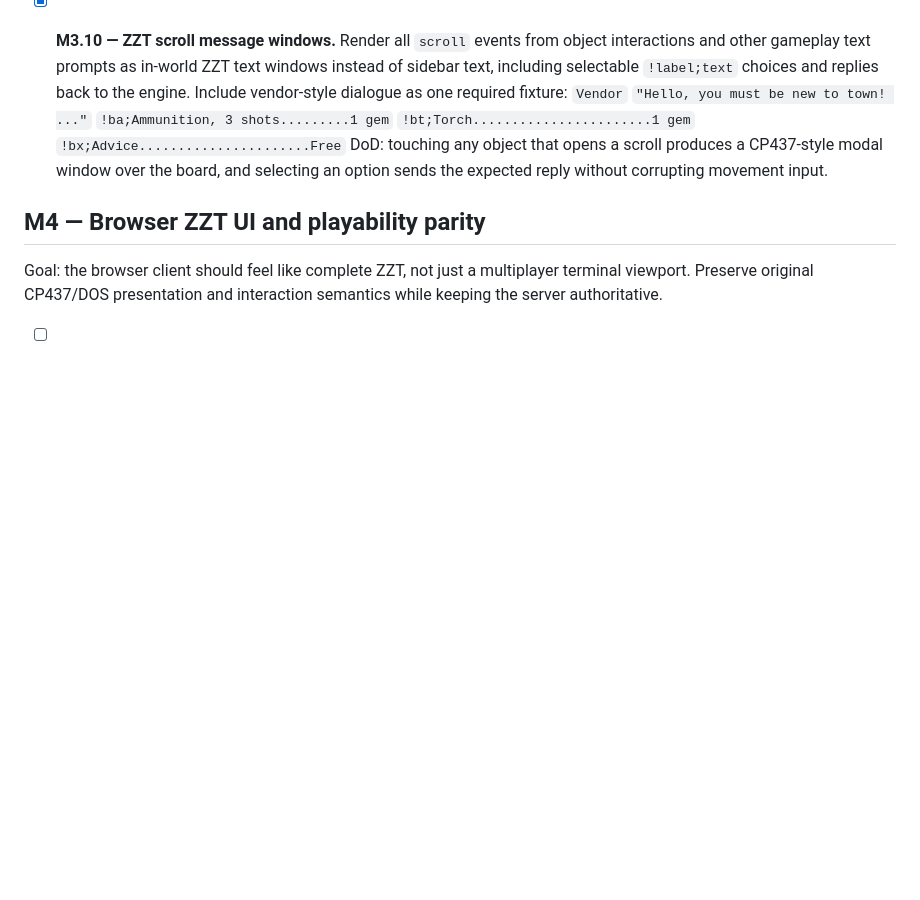
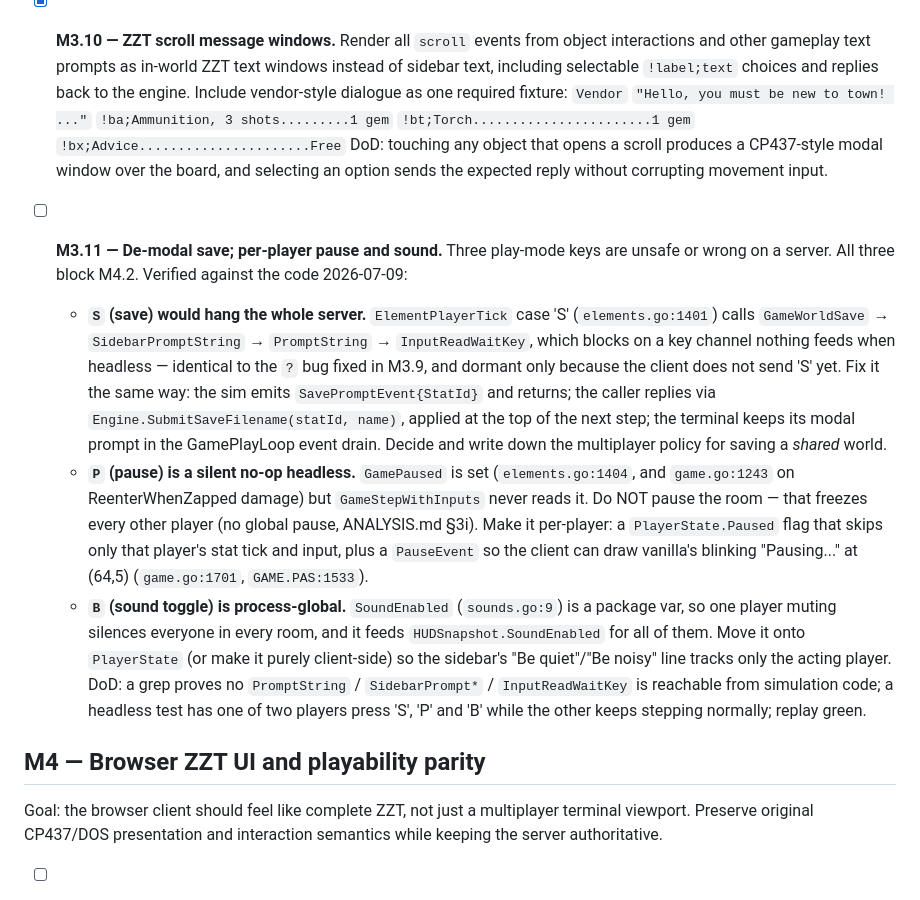
Before and after one commit to shotintoeternity/zztmmo, a Markdown page: TASKS.md, the part around one of its changes. GitHub-like rendering; blank space fills up the shorter version.

```diff
--- a/TASKS.md
+++ b/TASKS.md
@@ -219,6 +219,34 @@ and every run is reproducible. ANALYSIS.md §3g, §3h, §5.
   window over the board, and selecting an option sends the expected reply
   without corrupting movement input.
 
+- [ ] **M3.11 — De-modal save; per-player pause and sound.** Three play-mode
+  keys are unsafe or wrong on a server. All three block M4.2. Verified against
+  the code 2026-07-09:
+  * **`S` (save) would hang the whole server.** `ElementPlayerTick` case 'S'
+    (`elements.go:1401`) calls `GameWorldSave` → `SidebarPromptString` →
+    `PromptString` → `InputReadWaitKey`, which blocks on a key channel nothing
+    feeds when headless — identical to the `?` bug fixed in M3.9, and dormant
+    only because the client does not send 'S' yet. Fix it the same way: the sim
+    emits `SavePromptEvent{StatId}` and returns; the caller replies via
+    `Engine.SubmitSaveFilename(statId, name)`, applied at the top of the next
+    step; the terminal keeps its modal prompt in the GamePlayLoop event drain.
+    Decide and write down the multiplayer policy for saving a *shared* world.
+  * **`P` (pause) is a silent no-op headless.** `GamePaused` is set
+    (`elements.go:1404`, and `game.go:1243` on ReenterWhenZapped damage) but
+    `GameStepWithInputs` never reads it. Do NOT pause the room — that freezes
+    every other player (no global pause, ANALYSIS.md §3i). Make it per-player: a
+    `PlayerState.Paused` flag that skips only that player's stat tick and input,
+    plus a `PauseEvent` so the client can draw vanilla's blinking "Pausing..."
+    at (64,5) (`game.go:1701`, `GAME.PAS:1533`).
+  * **`B` (sound toggle) is process-global.** `SoundEnabled` (`sounds.go:9`) is
+    a package var, so one player muting silences everyone in every room, and it
+    feeds `HUDSnapshot.SoundEnabled` for all of them. Move it onto
+    `PlayerState` (or make it purely client-side) so the sidebar's "Be
+    quiet"/"Be noisy" line tracks only the acting player.
+  DoD: a grep proves no `PromptString` / `SidebarPrompt*` / `InputReadWaitKey`
+  is reachable from simulation code; a headless test has one of two players
+  press 'S', 'P' and 'B' while the other keeps stepping normally; replay green.
+
 ## M4 — Browser ZZT UI and playability parity
 
 Goal: the browser client should feel like complete ZZT, not just a multiplayer
```
Also changed, not shown: other parts of TASKS.md (+29 -7 lines).
